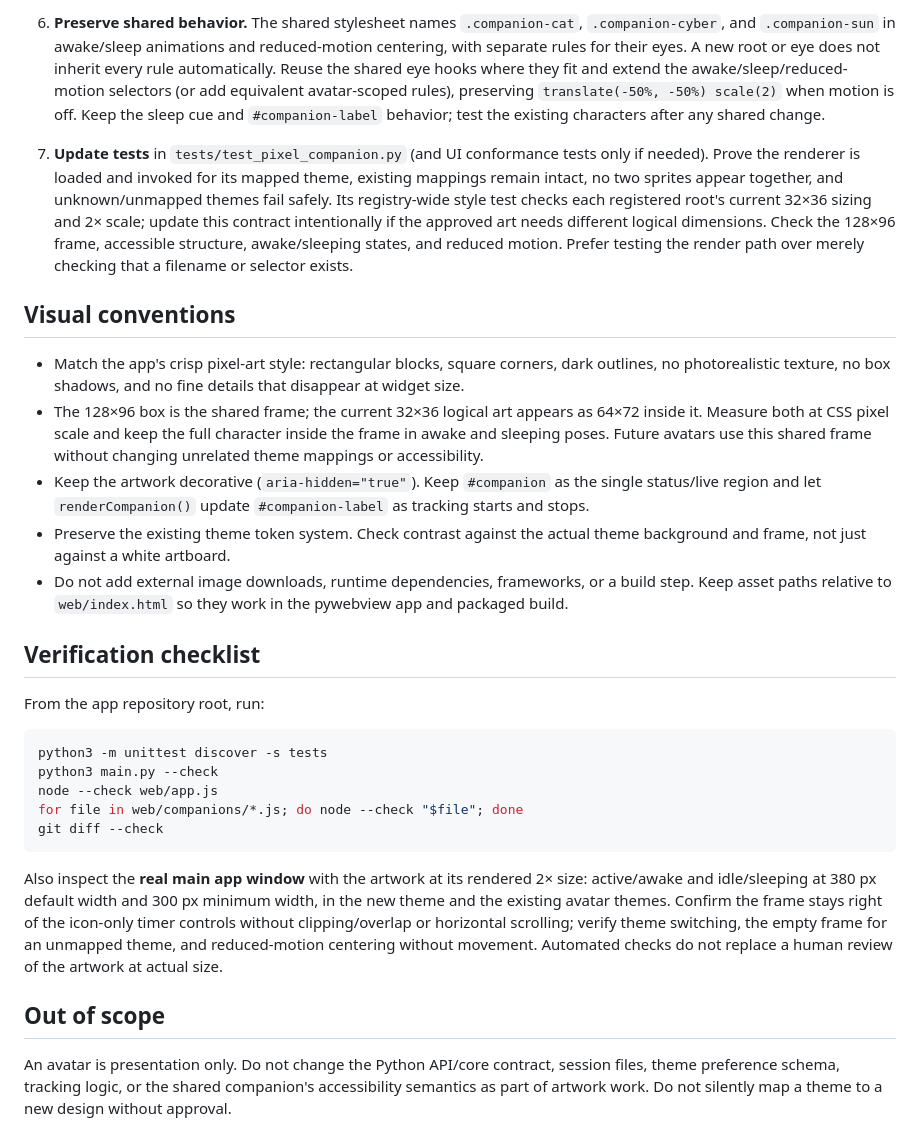
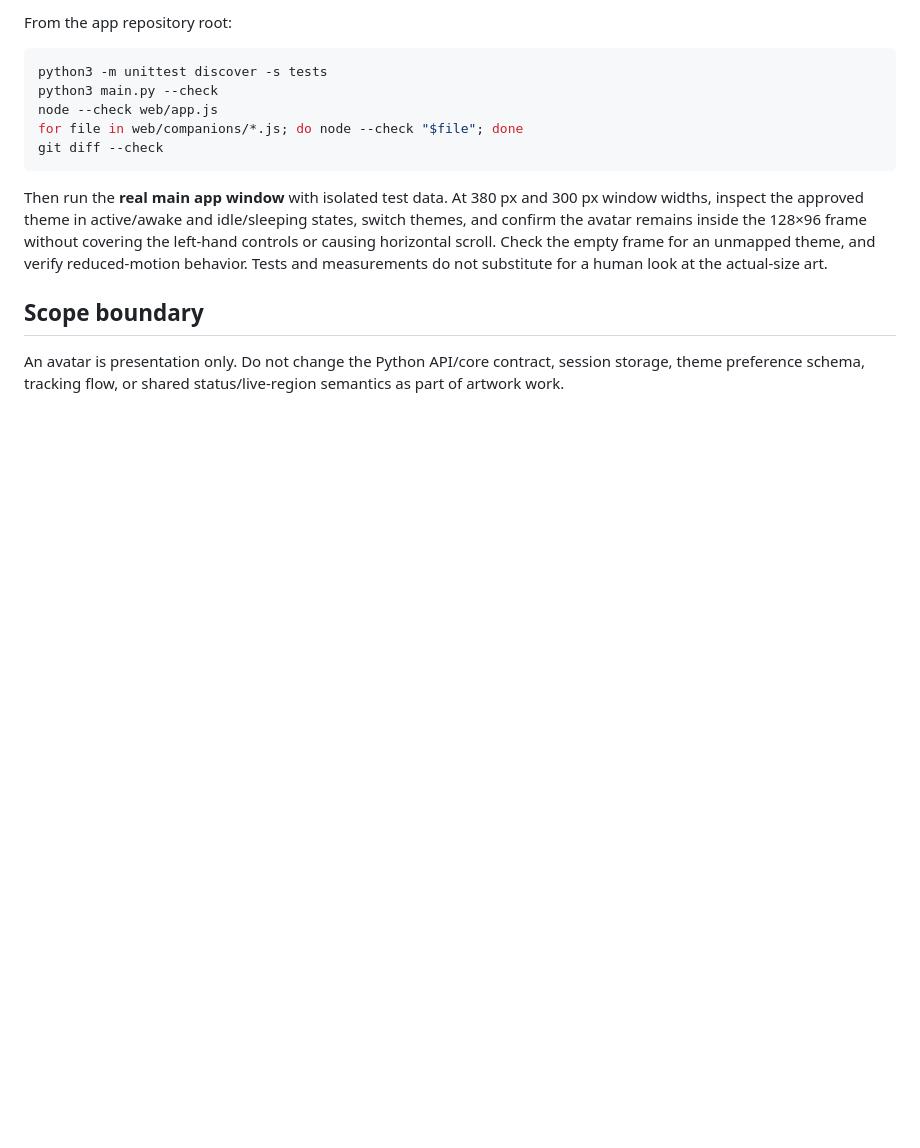
Before and after one commit to sweatyeti/tiny-timekeep, a Markdown page: docs/pixel-companion-authoring.md, the part around one of its changes. Rendered like a GitHub page; blank space fills up the shorter version.

````diff
--- a/docs/pixel-companion-authoring.md
+++ b/docs/pixel-companion-authoring.md
@@ -45,17 +25,4 @@ Example: add an avatar named `tree` for the `evergreen` theme. Replace `tree`/`e
-6. **Preserve shared behavior.** The shared stylesheet names `.companion-cat`, `.companion-cyber`, and `.companion-sun` in awake/sleep animations and reduced-motion centering, with separate rules for their eyes. A new root or eye does not inherit every rule automatically. Reuse the shared eye hooks where they fit and extend the awake/sleep/reduced-motion selectors (or add equivalent avatar-scoped rules), preserving `translate(-50%, -50%) scale(2)` when motion is off. Keep the sleep cue and `#companion-label` behavior; test the existing characters after any shared change.
-7. **Update tests** in `tests/test_pixel_companion.py` (and UI conformance tests only if needed). Prove the renderer is loaded and invoked for its mapped theme, existing mappings remain intact, no two sprites appear together, and unknown/unmapped themes fail safely. Its registry-wide style test checks each registered root's current 32×36 sizing and 2× scale; update this contract intentionally if the approved art needs different logical dimensions. Check the 128×96 frame, accessible structure, awake/sleeping states, and reduced motion. Prefer testing the render path over merely checking that a filename or selector exists.
-
-## Visual conventions
-
-- Match the app's crisp pixel-art style: rectangular blocks, square corners, dark outlines, no photorealistic texture, no box shadows, and no fine details that disappear at widget size.
-- The 128×96 box is the shared frame; the current 32×36 logical art appears as 64×72 inside it. Measure both at CSS pixel scale and keep the full character inside the frame in awake and sleeping poses. Future avatars use this shared frame without changing unrelated theme mappings or accessibility.
-- Keep the artwork decorative (`aria-hidden="true"`). Keep `#companion` as the single status/live region and let `renderCompanion()` update `#companion-label` as tracking starts and stops.
-- Preserve the existing theme token system. Check contrast against the actual theme background and frame, not just against a white artboard.
-- Do not add external image downloads, runtime dependencies, frameworks, or a build step. Keep asset paths relative to `web/index.html` so they work in the pywebview app and packaged build.
-
-## Verification checklist
-
-From the app repository root, run:
+From the app repository root:
 
 ```bash
 python3 -m unittest discover -s tests
@@ -65,8 +32,8 @@ for file in web/companions/*.js; do node --check "$file"; done
 git diff --check
 ```
 
-Also inspect the **real main app window** with the artwork at its rendered 2× size: active/awake and idle/sleeping at 380 px default width and 300 px minimum width, in the new theme and the existing avatar themes. Confirm the frame stays right of the icon-only timer controls without clipping/overlap or horizontal scrolling; verify theme switching, the empty frame for an unmapped theme, and reduced-motion centering without movement. Automated checks do not replace a human review of the artwork at actual size.
+Then run the **real main app window** with isolated test data. At 380 px and 300 px window widths, inspect the approved theme in active/awake and idle/sleeping states, switch themes, and confirm the avatar remains inside the 128×96 frame without covering the left-hand controls or causing horizontal scroll. Check the empty frame for an unmapped theme, and verify reduced-motion behavior. Tests and measurements do not substitute for a human look at the actual-size art.
 
-## Out of scope
+## Scope boundary
 
-An avatar is presentation only. Do not change the Python API/core contract, session files, theme preference schema, tracking logic, or the shared companion's accessibility semantics as part of artwork work. Do not silently map a theme to a new design without approval.
+An avatar is presentation only. Do not change the Python API/core contract, session storage, theme preference schema, tracking flow, or shared status/live-region semantics as part of artwork work.
````
Also changed, not shown: other parts of docs/pixel-companion-authoring.md (+16 -36 lines).
